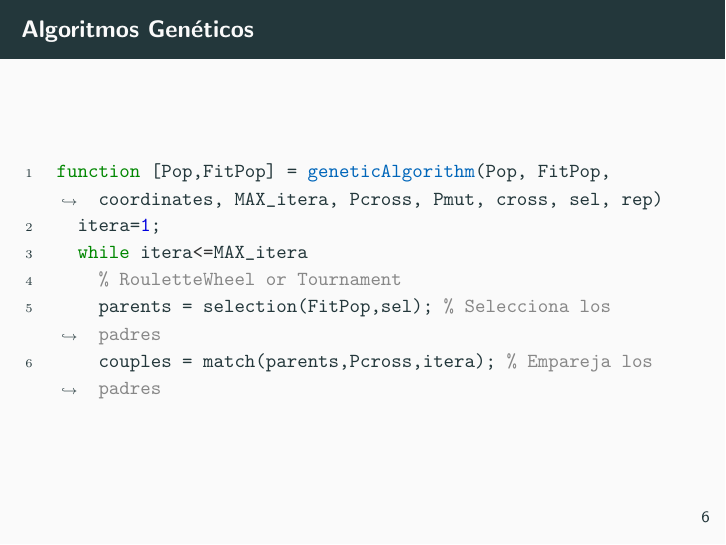
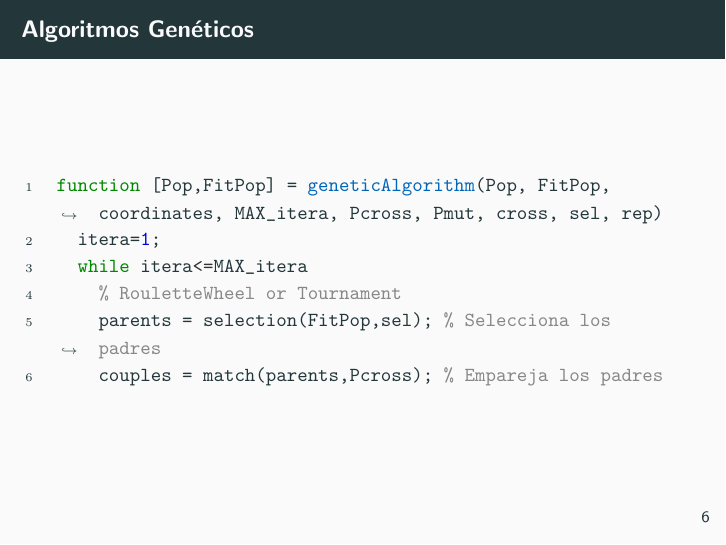
Before and after one commit to gpcarlos/EstacionesSatelitales, LaTeX slides (Presentation/presentation.tex): page 9 of 15. Compiled offline with pdfLaTeX.

Commit message:
minor changes

```diff
--- a/Presentation/presentation.tex
+++ b/Presentation/presentation.tex
@@ -84,7 +84,7 @@ function [Pop,FitPop] = geneticAlgorithm(Pop, FitPop, coordinates, MAX_itera, Pc
   while itera<=MAX_itera
     % RouletteWheel or Tournament
     parents = selection(FitPop,sel); % Selecciona los padres
-    couples = match(parents,Pcross,itera); % Empareja los padres
+    couples = match(parents,Pcross); % Empareja los padres
 \end{minted}
 \end{frame}
 
```
Also changed, not shown: Presentation/presentation.pdf, README.md.
